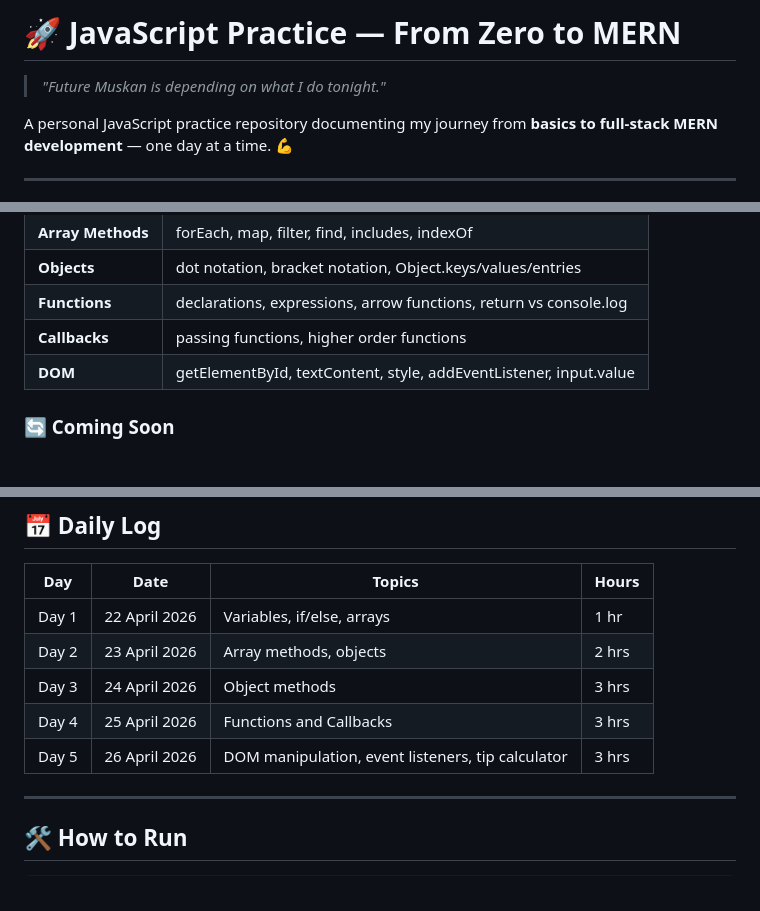
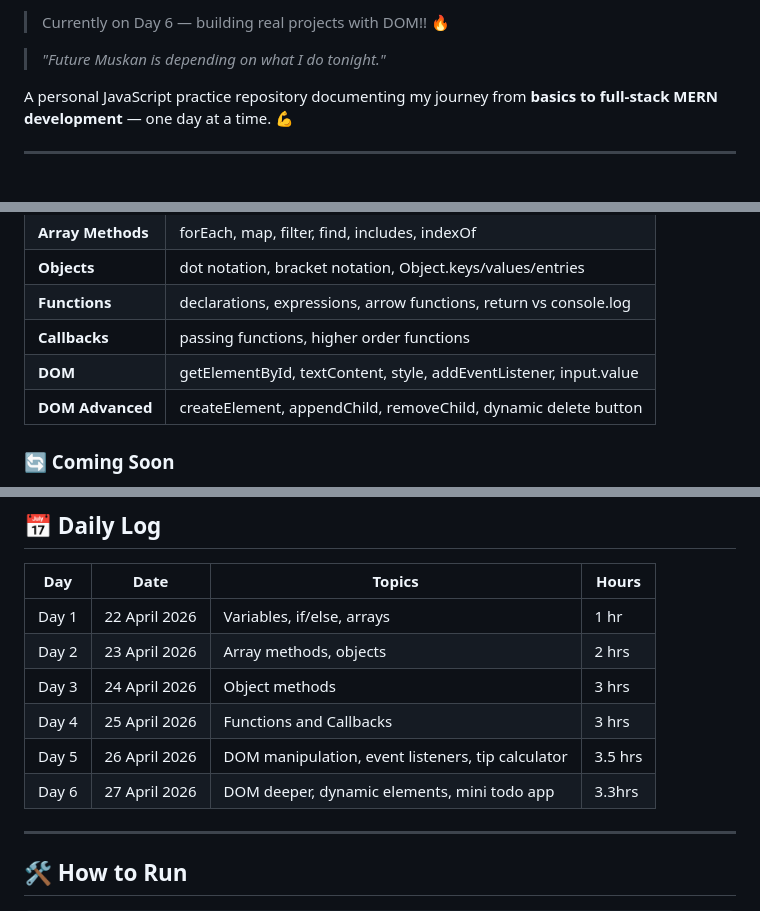
Before and after one commit to muskanm07/JavaScript-Practice, a Markdown page: README.md, 3 parts joined by grey strips. GitHub-like rendering.

```diff
--- a/README.md
+++ b/README.md
@@ -1,5 +1,5 @@
 
-# 🚀 JavaScript Practice — From Zero to MERN
+> Currently on Day 6 — building real projects with DOM!! 🔥
 
 > *"Future Muskan is depending on what I do tonight."*
 
@@ -31,6 +31,7 @@ This is my daily JavaScript practice log. Every file here represents real hands-
 | **Functions** | declarations, expressions, arrow functions, return vs console.log |
 | **Callbacks** | passing functions, higher order functions |
 | **DOM** | getElementById, textContent, style, addEventListener, input.value |
+| **DOM Advanced** | createElement, appendChild, removeChild, dynamic delete button |
 
 ### 🔄 Coming Soon
 
@@ -92,8 +93,8 @@ operate(5, 6, multiply) // 30
 | Day 2 | 23 April 2026 | Array methods, objects | 2 hrs |
 | Day 3 | 24 April 2026 | Object methods | 3 hrs |
 | Day 4 | 25 April 2026 | Functions and Callbacks| 3 hrs |
-| Day 5 | 26 April 2026 | DOM manipulation, event listeners, tip calculator | 3 hrs |
-
+| Day 5 | 26 April 2026 | DOM manipulation, event listeners, tip calculator | 3.5 hrs |
+| Day 6 | 27 April 2026 | DOM deeper, dynamic elements, mini todo app | 3.3hrs |
 ---
 
 ## 🛠️ How to Run
```
